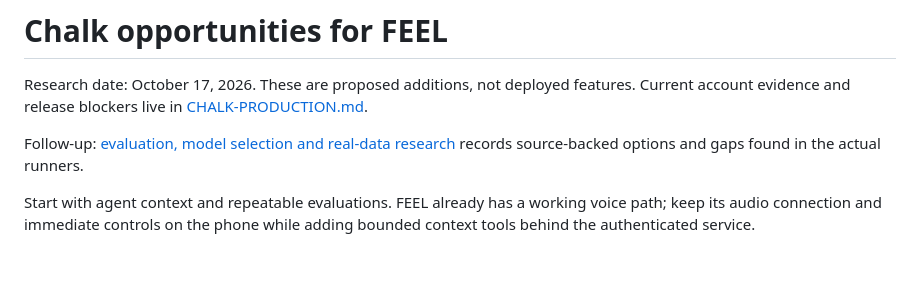
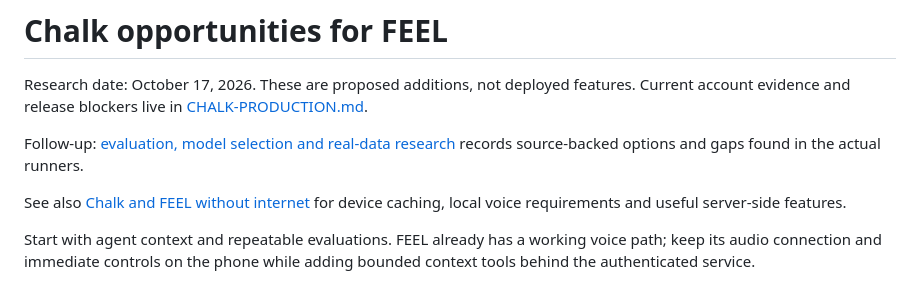
Before and after one commit to MartinPuli/feel, a Markdown page: docs/CHALK-PRODUCT-OPPORTUNITIES.md, the part around the change. Drawn GitHub-style; blank space fills up the shorter version.

Commit message:
Document Chalk offline limits and FEEL device capabilities [skip ci]

```diff
--- a/docs/CHALK-PRODUCT-OPPORTUNITIES.md
+++ b/docs/CHALK-PRODUCT-OPPORTUNITIES.md
@@ -3,6 +3,8 @@
 Research date: October 17, 2026. These are proposed additions, not deployed features. Current account evidence and release blockers live in [CHALK-PRODUCTION.md](CHALK-PRODUCTION.md).
 
 Follow-up: [evaluation, model selection and real-data research](CHALK-EVAL-RESEARCH.md) records source-backed options and gaps found in the actual runners.
+
+See also [Chalk and FEEL without internet](CHALK-OFFLINE-RESEARCH.md) for device caching, local voice requirements and useful server-side features.
 
 Start with agent context and repeatable evaluations. FEEL already has a working voice path; keep its audio connection and immediate controls on the phone while adding bounded context tools behind the authenticated service.
 
```
Also changed, not shown: docs/CHALK-OFFLINE-RESEARCH.md (added, +63 -0 lines).
